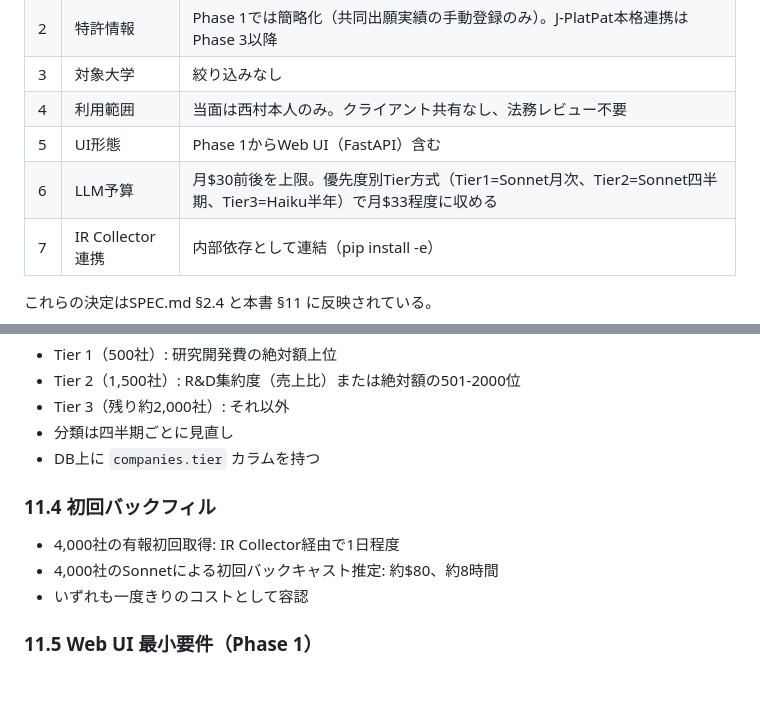
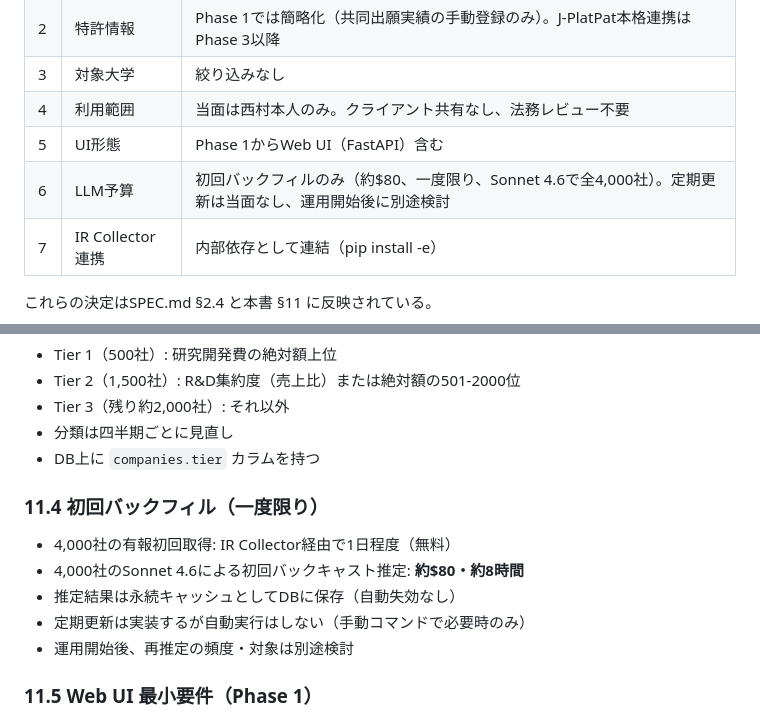
Before and after one commit to yuyanishimura0312/sangaku-matcher, a Markdown page: docs/REQUIREMENTS.md, 2 parts joined by grey strips. GitHub-like rendering; blank space fills up the shorter version.

```diff
--- a/docs/REQUIREMENTS.md
+++ b/docs/REQUIREMENTS.md
@@ -483,7 +483,7 @@ LLM_MONTHLY_BUDGET_USD=30
 | 3 | 対象大学 | 絞り込みなし |
 | 4 | 利用範囲 | 当面は西村本人のみ。クライアント共有なし、法務レビュー不要 |
 | 5 | UI形態 | Phase 1からWeb UI（FastAPI）含む |
-| 6 | LLM予算 | 月$30前後を上限。優先度別Tier方式（Tier1=Sonnet月次、Tier2=Sonnet四半期、Tier3=Haiku半年）で月$33程度に収める |
+| 6 | LLM予算 | 初回バックフィルのみ（約$80、一度限り、Sonnet 4.6で全4,000社）。定期更新は当面なし、運用開始後に別途検討 |
 | 7 | IR Collector連携 | 内部依存として連結（pip install -e） |
 
 これらの決定はSPEC.md §2.4 と本書 §11 に反映されている。
@@ -511,10 +511,12 @@ LLM_MONTHLY_BUDGET_USD=30
 - 分類は四半期ごとに見直し
 - DB上に `companies.tier` カラムを持つ
 
-### 11.4 初回バックフィル
-- 4,000社の有報初回取得: IR Collector経由で1日程度
-- 4,000社のSonnetによる初回バックキャスト推定: 約$80、約8時間
-- いずれも一度きりのコストとして容認
+### 11.4 初回バックフィル（一度限り）
+- 4,000社の有報初回取得: IR Collector経由で1日程度（無料）
+- 4,000社のSonnet 4.6による初回バックキャスト推定: **約$80・約8時間**
+- 推定結果は永続キャッシュとしてDBに保存（自動失効なし）
+- 定期更新は実装するが自動実行はしない（手動コマンドで必要時のみ）
+- 運用開始後、再推定の頻度・対象は別途検討
 
 ### 11.5 Web UI 最小要件（Phase 1）
 - FastAPI + Jinja2テンプレート（フロントエンドフレームワークなし）
```
Also changed, not shown: docs/SPEC.md (+15 -16 lines).
